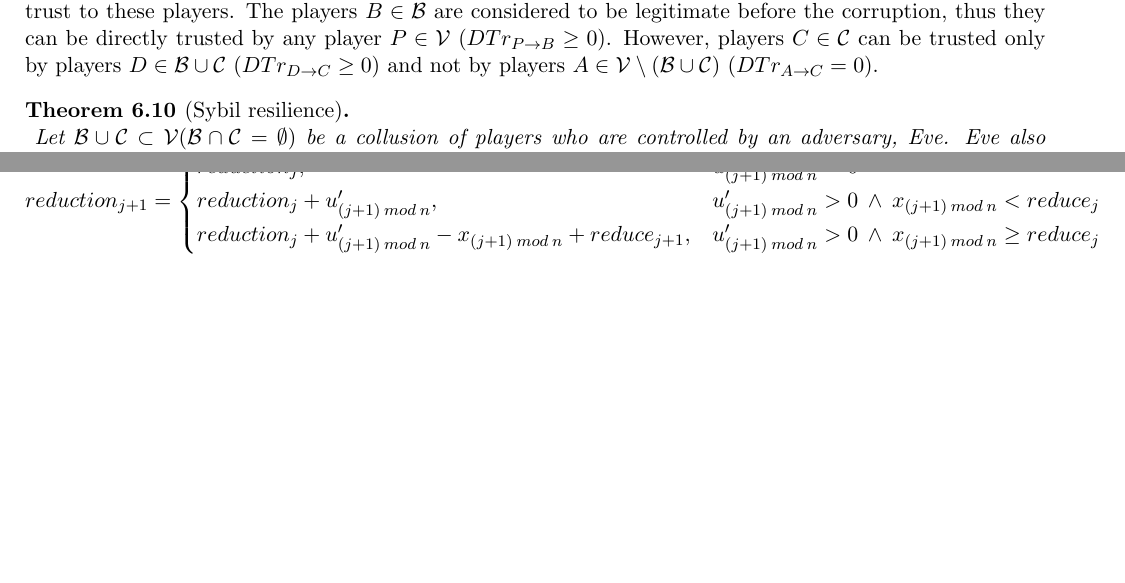
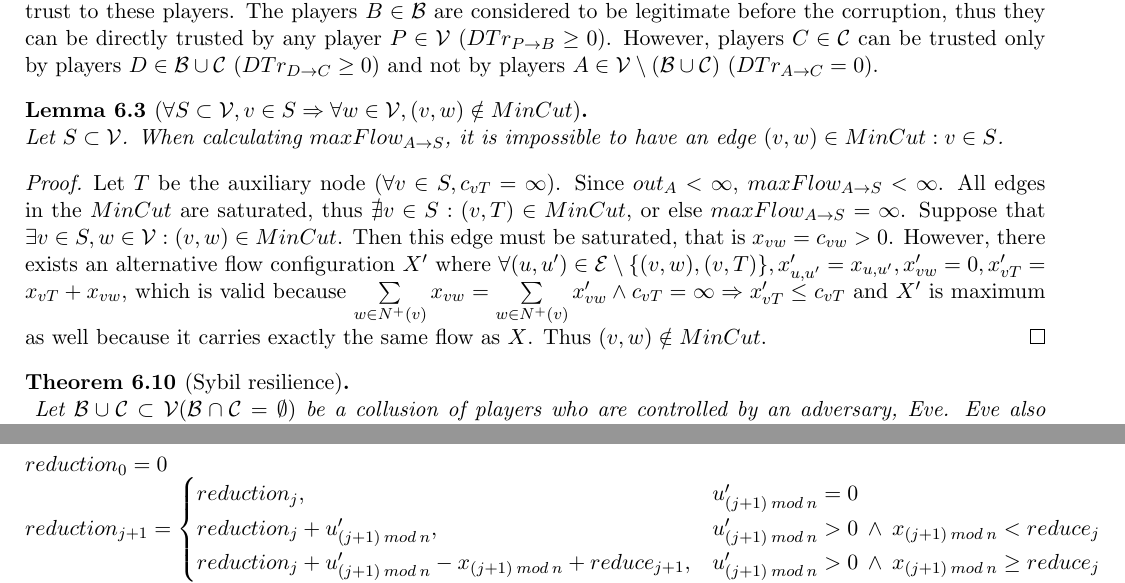
Before and after one commit to decrypto-org/TrustIsRisk, a LaTeX document (paperEng.tex): two parts of pages 12 and 15 of 18 before the commit and two parts of pages 12 and 15 of 19 after it, joined at a grey line, cut so that both start at the same text, the shorter picture padded with empty space. Compiled offline with pdfLaTeX.

Commit message:
added the MinCut for multiple players lemma

```diff
--- a/paperEng.tex
+++ b/paperEng.tex
@@ -900,6 +900,20 @@
     thus they can be directly trusted by any player $P \in \mathcal{V}$ ($DTr_{P \rightarrow B} \geq 0$). However, players
     $C \in \mathcal{C}$ can be trusted only by players $D \in \mathcal{B} \cup \mathcal{C}$ ($DTr_{D \rightarrow C} \geq 0$)
     and not by players $A \in \mathcal{V} \setminus (\mathcal{B} \cup \mathcal{C})$ ($DTr_{A \rightarrow C} = 0$).
+    \begin{lemma}[$\forall S \subset \mathcal{V}, v \in S \Rightarrow \forall w \in \mathcal{V}, (v,w) \notin MinCut$] \ \\
+       Let $S \subset \mathcal{V}$. When calculating $maxFlow_{A \rightarrow S}$, it is impossible to have an edge $(v,w) \in
+       MinCut : v \in S$.
+    \end{lemma}
+    \begin{proof}
+       Let $T$ be the auxiliary node ($\forall v \in S, c_{vT} = \infty$). Since $out_A < \infty$, $maxFlow_{A \rightarrow S}
+       < \infty$. All edges in the $MinCut$ are saturated, thus $\nexists v \in S : (v,T) \in MinCut$, or else
+       $maxFlow_{A \rightarrow S} = \infty$. Suppose that $\exists v \in S, w \in \mathcal{V} : (v,w) \in MinCut$. Then this
+       edge must be saturated, that is $x_{vw} = c_{vw} > 0$. However, there exists an alternative flow configuration $X'$
+       where $\forall (u,u') \in \mathcal{E} \setminus \{(v,w), (v,T)\}, x_{u,u'}' = x_{u,u'}, x_{vw}' = 0, x_{vT}' = x_{vT}
+       + x_{vw}$, which is valid because $\sum\limits_{w \in N^{+}(v)}x_{vw} = \sum\limits_{w \in N^{+}(v)}x_{vw}' \wedge
+       c_{vT} = \infty \Rightarrow x_{vT}' \leq c_{vT}$ and $X'$ is maximum as well because it carries exactly the same flow
+       as $X$. Thus $(v,w) \notin MinCut$.
+    \end{proof}
     \begin{theorem}[Sybil resilience] \ \\
     \label{sybil}
        Let $\mathcal{B} \cup \mathcal{C} \subset \mathcal{V} (\mathcal{B} \cap \mathcal{C} = \emptyset)$ be a collusion of
```
Also changed, not shown: paperEng.pdf.
